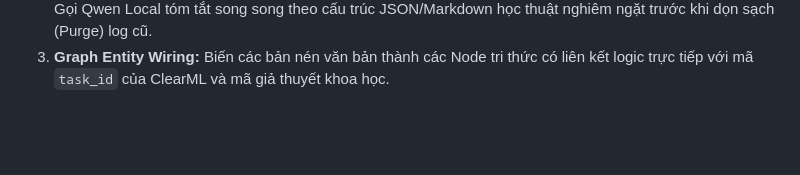
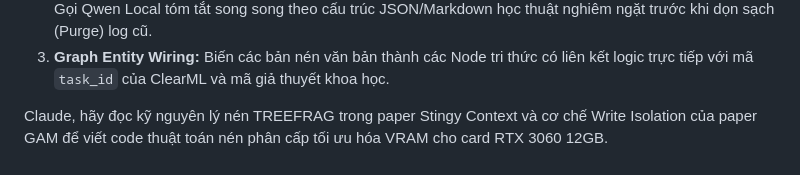
Before and after one commit to Duy-Huan/PhD-Research-Lab, a Markdown page: CONTEXT_MEMORY.md, the part around the change. Drawn GitHub-style; blank space fills up the shorter version.

Commit message:
Enhance CONTEXT_MEMORY with compression algorithm details
Added instructions for implementing TREEFRAG compression and Write Isolation for optimized VRAM usage.

```diff
--- a/CONTEXT_MEMORY.md
+++ b/CONTEXT_MEMORY.md
@@ -98,3 +98,6 @@ Mã nguồn tại `backend/memory/compressor.py` bắt buộc phải triển kha
 1. **Token Watermark Monitor:** Kích hoạt ngầm (`asyncio`) quét `Working Memory`. Trigger lệnh nén ngay khi đạt ngưỡng High Watermark (16,000 tokens) và trả bộ nhớ ngắn hạn về mức Low Watermark (2,000 tokens) để giải phóng KV Cache cho RTX 3060.
 2. **Hierarchical Reduce (Qwen Local):** Ép buộc băm nhỏ log hội thoại thô thành từng chunk 3,500 tokens. Gọi Qwen Local tóm tắt song song theo cấu trúc JSON/Markdown học thuật nghiêm ngặt trước khi dọn sạch (Purge) log cũ.
 3. **Graph Entity Wiring:** Biến các bản nén văn bản thành các Node tri thức có liên kết logic trực tiếp với mã `task_id` của ClearML và mã giả thuyết khoa học.
+
+
+Claude, hãy đọc kỹ nguyên lý nén TREEFRAG trong paper Stingy Context và cơ chế Write Isolation của paper GAM để viết code thuật toán nén phân cấp tối ưu hóa VRAM cho card RTX 3060 12GB.
```
